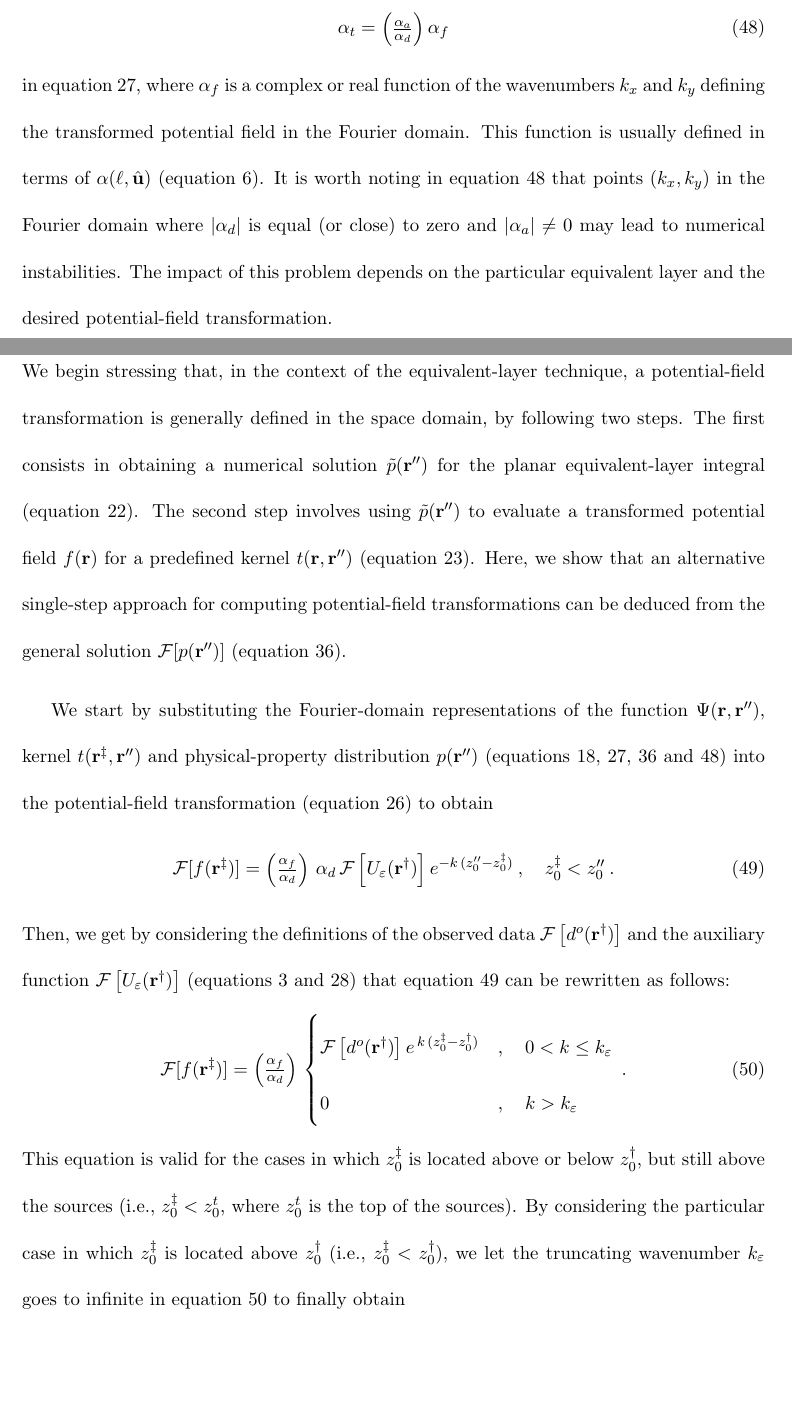
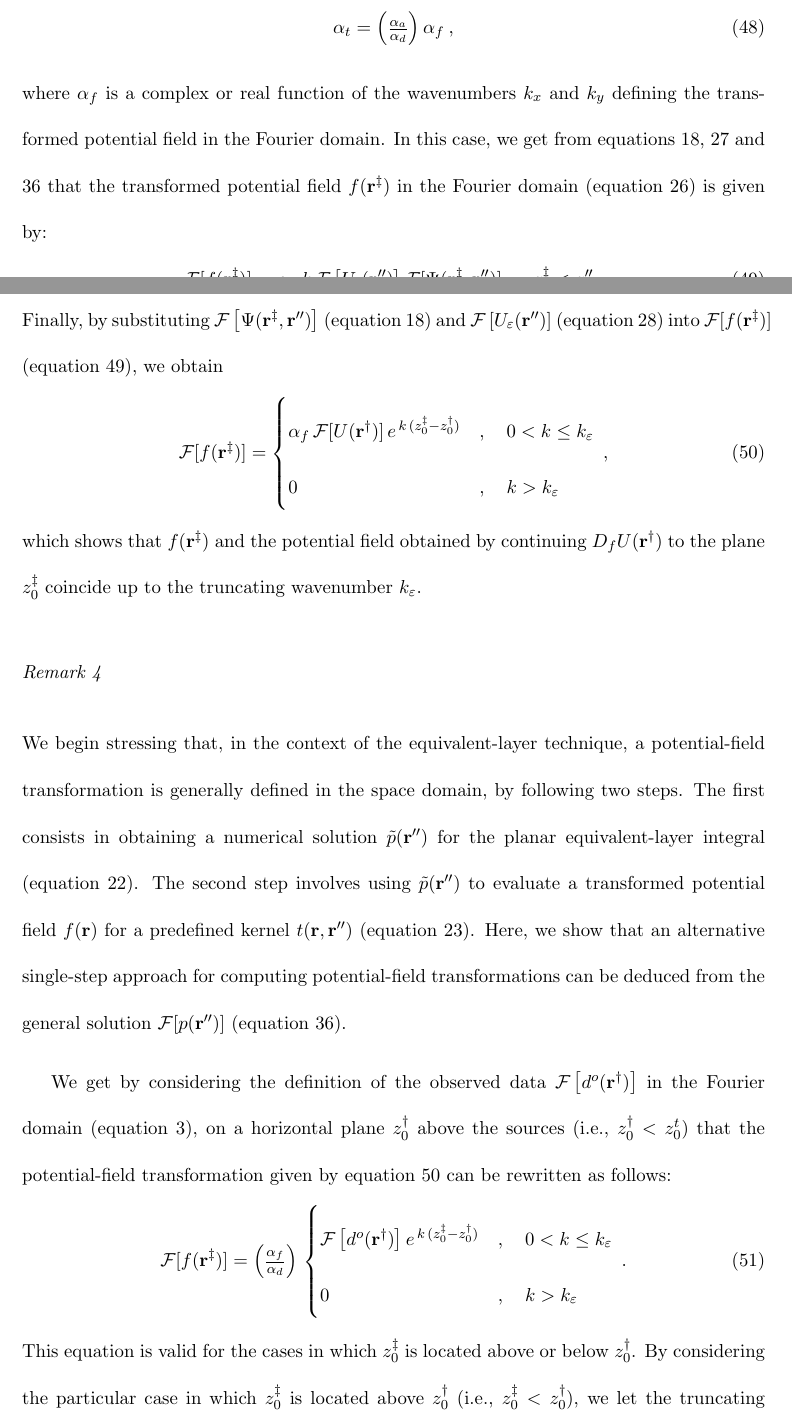
Before and after one commit to birocoles/planar-eqlayer-theory, a LaTeX document (manuscript/manuscript.tex, which reads manuscript/solutions_eqlayer_integral.tex): two parts of pages 20 and 21 of 43, joined at a grey line, cut so that both start at the same text, the shorter picture padded with empty space. Compiled offline with pdfLaTeX.

Commit message:
review equations for potential-field transformation

```diff
--- a/manuscript/solutions_eqlayer_integral.tex
+++ b/manuscript/solutions_eqlayer_integral.tex
@@ -354,14 +357,38 @@
 \begin{equation}
-	\alpha_{t} = \left( \tfrac{\alpha_{a}}{\alpha_{d}} \right) \alpha_{f}
+	\alpha_{t} = \left( \tfrac{\alpha_{a}}{\alpha_{d}} \right) \alpha_{f} \: ,
 	\label{eq:alpha-t-generic}
 \end{equation}
-in equation \ref{eq:kernel-transformation-Fourier}, where $\alpha_{f}$ is a complex or real function of the wavenumbers
+where $\alpha_{f}$ is a complex or real function of the wavenumbers
 $k_{x}$ and $k_{y}$ defining the transformed potential field in the Fourier domain.
-This function is usually defined in terms of $\alpha(\ell, \hat{\mathbf{u}})$ (equation \ref{eq:diff-operators-generic}).
-It is worth noting in equation \ref{eq:alpha-t-generic} that points $(k_{x}, k_{y})$ in the Fourier domain where
-$\vert \alpha_{d} \vert$ is equal (or close) to zero and $\vert \alpha_{a} \vert \ne 0$
-may lead to numerical instabilities. The impact of this problem depends on the particular equivalent layer
-and the desired potential-field transformation.
+In this case, we get from equations \ref{eq:Psi-Fourier}, \ref{eq:kernel-transformation-Fourier} and \ref{eq:p-Fourier}
+that the transformed potential field $f(\mathbf{r}^{\ddagger})$ in the Fourier domain (equation \ref{eq:transformed-field-integral-Fourier})
+is given by:
+\begin{equation}
+	\mathcal{F} [ f(\mathbf{r}^{\ddagger}) ] =
+	\alpha_{f} \, k \, \mathcal{F} \left[ U_{\varepsilon}(\mathbf{r}'') \right]
+	\mathcal{F} [ \Psi(\mathbf{r}^{\ddagger}, \mathbf{r}'') ] \: ,
+	\quad z^{\ddagger}_{0} < z''_{0} \: .
+	\label{eq:transformed-field-integral-Fourier2}
+\end{equation}
+Finally, by substituting
+$\mathcal{F} \left[ \Psi(\mathbf{r}^{\ddagger}, \mathbf{r}'') \right]$
+(equation \ref{eq:Psi-Fourier}) and
+$\mathcal{F} \left[ U_{\varepsilon}(\mathbf{r}'') \right]$
+(equation \ref{eq:potential-U-epsilon-Fourier-layer}) into
+$\mathcal{F} [ f(\mathbf{r}^{\ddagger}) ]$ (equation \ref{eq:transformed-field-integral-Fourier2}), we obtain
+\begin{equation}
+	\mathcal{F} [ f(\mathbf{r}^{\ddagger}) ] =
+	\begin{cases}
+		\alpha_{f} \, \mathcal{F} [ U(\mathbf{r}^{\dagger}) ] \,
+		e^{\, k \, (z^{\ddagger}_{0} - z^{\dagger}_{0})} &
+		, \quad 0 < k \le k_{\varepsilon} \\
+		0 & , \quad k > k_{\varepsilon}
+	\end{cases} \: ,
+	\label{eq:transformed-field-integral-Fourier3}
+\end{equation}
+which shows that $f(\mathbf{r}^{\ddagger})$ and the potential field obtained by continuing
+$D_{f} U(\mathbf{r}^{\dagger})$ to the plane $z^{\ddagger}_{0}$ coincide up
+to the truncating wavenumber $k_{\varepsilon}$.
 
 \subsubsection{Remark 4}
 
@@ -374,22 +401,10 @@
 Here, we show that an alternative single-step approach for computing potential-field transformations can be
 deduced from the general solution $\mathcal{F} [ p(\mathbf{r}'') ]$ (equation \ref{eq:p-Fourier}).
 
-We start by substituting the Fourier-domain representations of the function
-$\Psi(\mathbf{r}, \mathbf{r}'')$, kernel $t(\mathbf{r}^{\ddagger}, \mathbf{r}'')$ and
-physical-property distribution $p(\mathbf{r}'')$
-(equations \ref{eq:Psi-Fourier}, \ref{eq:kernel-transformation-Fourier}, \ref{eq:p-Fourier} and \ref{eq:alpha-t-generic})
-into the potential-field transformation (equation \ref{eq:transformed-field-integral-Fourier}) to obtain
-\begin{equation}
-	\mathcal{F} [ f(\mathbf{r}^{\ddagger}) ] =
-	\left( \tfrac{\alpha_{f}}{\alpha_{d}} \right) \, \alpha_{d} \, \mathcal{F} \left[ U_{\varepsilon}(\mathbf{r}^{\dagger}) \right]
-	e^{- k \, (z''_{0} - z^{\ddagger}_{0})} \: ,
-	\quad z^{\ddagger}_{0} < z''_{0} \: .
-	\label{eq:transformed-field-integral-Fourier2}
-\end{equation}
-Then, we get by considering the definitions of the observed data $\mathcal{F} \left[ d^{o}(\mathbf{r}^{\dagger}) \right]$ and
-the auxiliary function $\mathcal{F} \left[ U_{\varepsilon}(\mathbf{r}^{\dagger}) \right]$
-(equations \ref{eq:observed-data-Fourier} and \ref{eq:potential-U-epsilon-Fourier}) that equation
-\ref{eq:transformed-field-integral-Fourier2} can be rewritten as follows:
+We get by considering the definition of the observed data $\mathcal{F} \left[ d^{o}(\mathbf{r}^{\dagger}) \right]$
+in the Fourier domain (equation \ref{eq:observed-data-Fourier}), on a horizontal plane $z^{\dagger}_{0}$ above the sources
+(i.e., $z^{\dagger}_{0} < z^{t}_{0}$) that the potential-field transformation
+given by equation \ref{eq:transformed-field-integral-Fourier3} can be rewritten as follows:
 \begin{equation}
 	\mathcal{F} [ f(\mathbf{r}^{\ddagger}) ] =
 	\left( \tfrac{\alpha_{f}}{\alpha_{d}} \right) \,
@@ -398,16 +413,13 @@
 		e^{\, k \, (z^{\ddagger}_{0} - z^{\dagger}_{0})} & , \quad 0 < k \le k_{\varepsilon} \\
 		0 & , \quad k > k_{\varepsilon}
 	\end{cases} \: .
-	\label{eq:transformed-field-integral-Fourier3}
+	\label{eq:transformed-field-integral-Fourier-single-step}
 \end{equation}
-This equation is valid for the cases in which $z^{\ddagger}_{0}$ is located above or below $z^{\dagger}_{0}$,
-but still above the sources (i.e., $z^{\ddagger}_{0} < z^{t}_{0}$, where $z^{t}_{0}$ is the top of the sources).
+This equation is valid for the cases in which $z^{\ddagger}_{0}$ is located above or below $z^{\dagger}_{0}$.
 By considering the particular case in which $z^{\ddagger}_{0}$ is located above $z^{\dagger}_{0}$
 (i.e., $z^{\ddagger}_{0} < z^{\dagger}_{0}$), we let the truncating wavenumber $k_{\varepsilon}$ goes to infinite in equation
-\ref{eq:transformed-field-integral-Fourier3} to finally obtain
+\ref{eq:transformed-field-integral-Fourier-single-step} to finally obtain
 \begin{equation}
 	\mathcal{F} [ f(\mathbf{r}^{\ddagger}) ] =
 	\left( \tfrac{\alpha_{f}}{\alpha_{d}} \right) \, \mathcal{F} \left[ d^{o}(\mathbf{r}^{\dagger}) \right]
 	e^{\, k \, (z^{\ddagger}_{0} - z^{\dagger}_{0})} \: ,
-	\quad z^{\ddagger}_{0} < z^{\dagger}_{0} \: .
-	\label{eq:transformed-field-integral-Fourier4}
```
Also changed, not shown: manuscript/figures.tex (+34 -4 lines), manuscript/planar_eqlayer_integral.tex (+4 -4 lines), manuscript/manuscript.pdf, manuscript/solutions_eqlayer_integral.tex (57 more changed lines).
